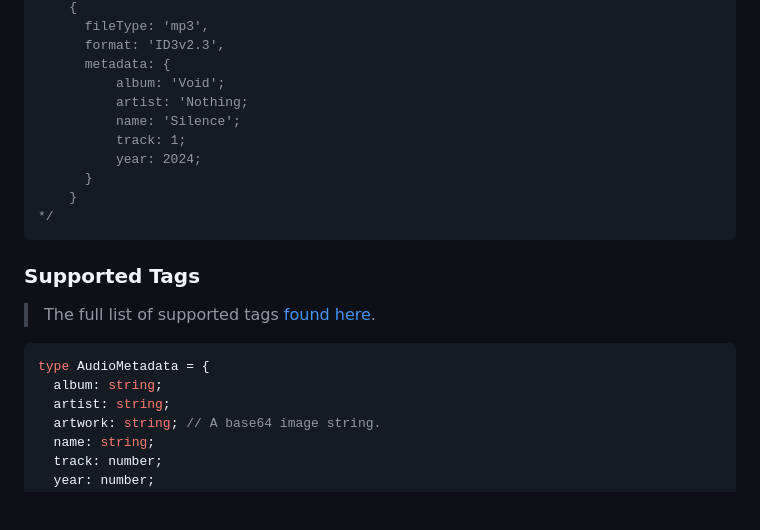
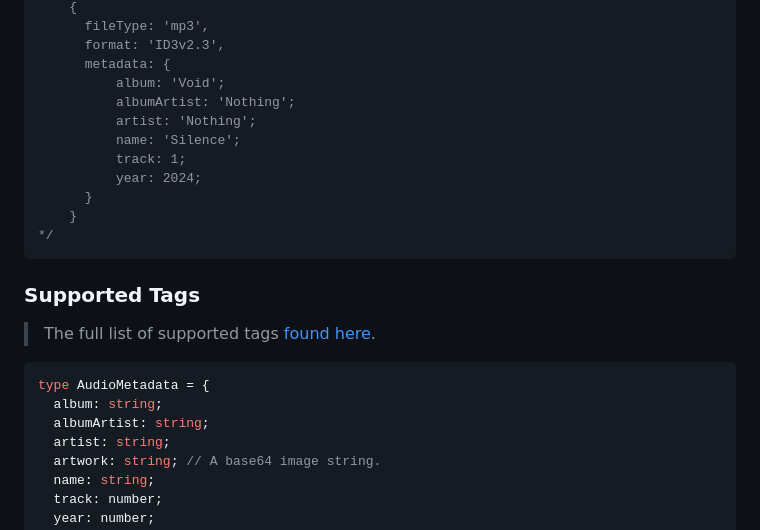
Before and after one commit to MissingCore/audio-metadata, a Markdown page: README.md, the part around the change. Rendered like a GitHub page; blank space fills up the shorter version.

Commit message:
docs: note support for new `albumArtist` field

````diff
--- a/README.md
+++ b/README.md
@@ -68,7 +68,8 @@ const data = await getAudioMetadata(uri, wantedTags);
       format: 'ID3v2.3',
       metadata: {
           album: 'Void';
-          artist: 'Nothing;
+          albumArtist: 'Nothing';
+          artist: 'Nothing';
           name: 'Silence';
           track: 1;
           year: 2024;
@@ -84,6 +85,7 @@ const data = await getAudioMetadata(uri, wantedTags);
 ```tsx
 type AudioMetadata = {
   album: string;
+  albumArtist: string;
   artist: string;
   artwork: string; // A base64 image string.
   name: string;
````
Also changed, not shown: CHANGELOG.md (+1 -0 lines).
